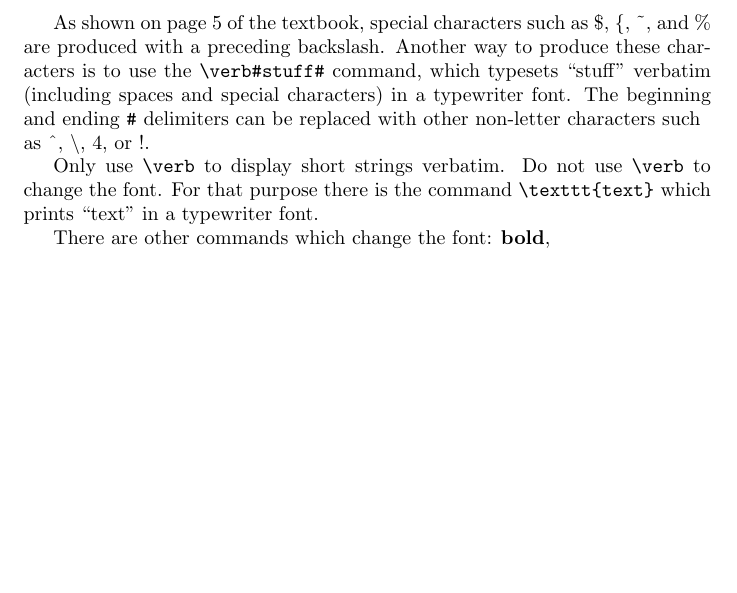
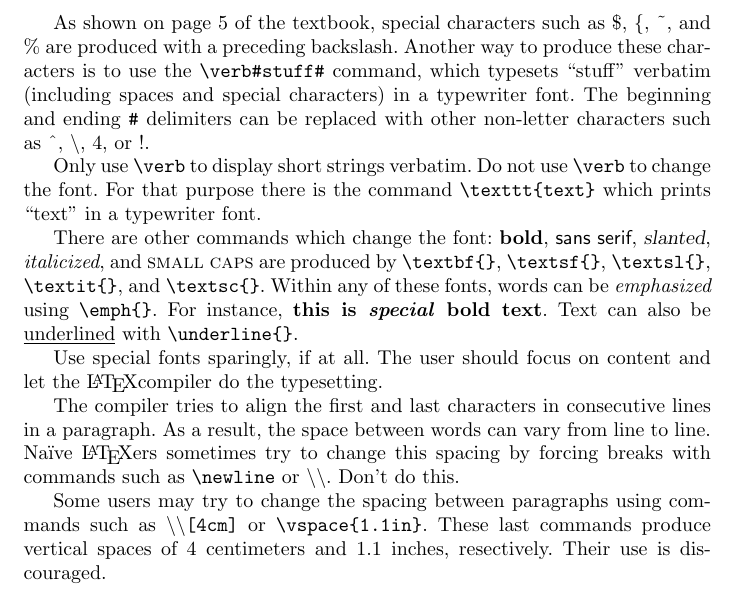
Before and after one commit to CameronFredrickson/Type-Setting-With-LaTeX, a LaTeX problem sheet (assignment1/assignment1.tex): part of the page, cut so that both start at the same text, the shorter picture padded with empty space. Compiled offline with pdfLaTeX.

Commit message:
done for now, not perfect yet

```diff
--- a/assignment1/assignment1.tex
+++ b/assignment1/assignment1.tex
@@ -1,14 +1,32 @@
 \documentclass{article}
+\usepackage[german]{babel}
 \begin{document}
 As shown on page 5 of the textbook, special characters such as \$, \{, \~{}, and \%
 are produced with a preceding backslash. Another way to produce these char-
 acters is to use the \verb!\verb#stuff#!{} command, which typesets ``stuff'' verbatim
 (including spaces and special characters) in a typewriter font. The beginning
-and ending \verb\#\{} delimiters can be replaced with other non-letter characters such\\as \^{}, \textbackslash, 4, or !.
+and ending \verb\#\{} delimiters can be replaced with other non-letter characters such as \^{}, \textbackslash, 4, or !.
 
 Only use \verb#\verb# to display short strings verbatim. Do not use \verb#\verb# to
 change the font. For that purpose there is the command \verb#\texttt{text}# which
 prints ``text'' in a typewriter font.
 
-There are other commands which change the font: \textbf{bold},
+There are other commands which change the font: \textbf{bold}, \textsf{sans serif}, \textsl{slanted},
+\textit{italicized}, and \textsc{small caps} are produced by \verb#\textbf{}#, \verb#\textsf{}#, \verb#\textsl{}#,
+\verb#\textit{}#, and \verb#\textsc{}#. Within any of these fonts, words can be \emph{emphasized}
+using \verb#\emph{}#. For instance, \textbf{this is \emph{special} bold text}. Text can also be
+\underline{underlined} with \verb#\underline{}#.
+
+Use special fonts sparingly, if at all. The user should focus on content and
+let the \LaTeX compiler do the typesetting.
+
+The compiler tries to align the first and last characters in consecutive lines
+in a paragraph. As a result, the space between words can vary from line to
+line. Na"ive \LaTeX{}ers sometimes try to change this spacing by forcing breaks
+with commands such as \verb#\newline# or \textbackslash{}\textbackslash{}. Don't do this.
+
+Some users may try to change the spacing between paragraphs using com-
+mands such as \textbackslash{}\textbackslash{}\verb#[4cm]# or \verb#\vspace{1.1in}#. These last commands produce
+vertical spaces of 4 centimeters and 1.1 inches, resectively. Their use is dis-
+couraged.
 \end{document}
```
Also changed, not shown: assignment1/assignment1.pdf.
